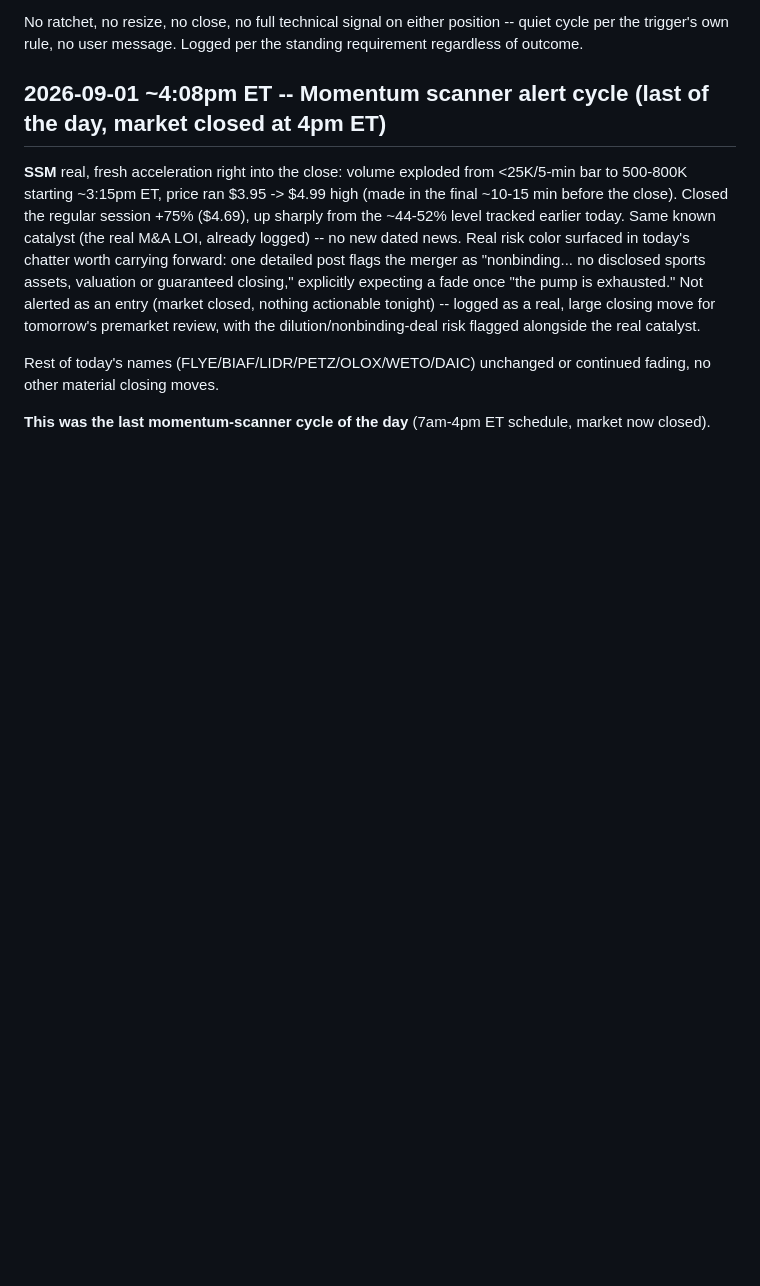
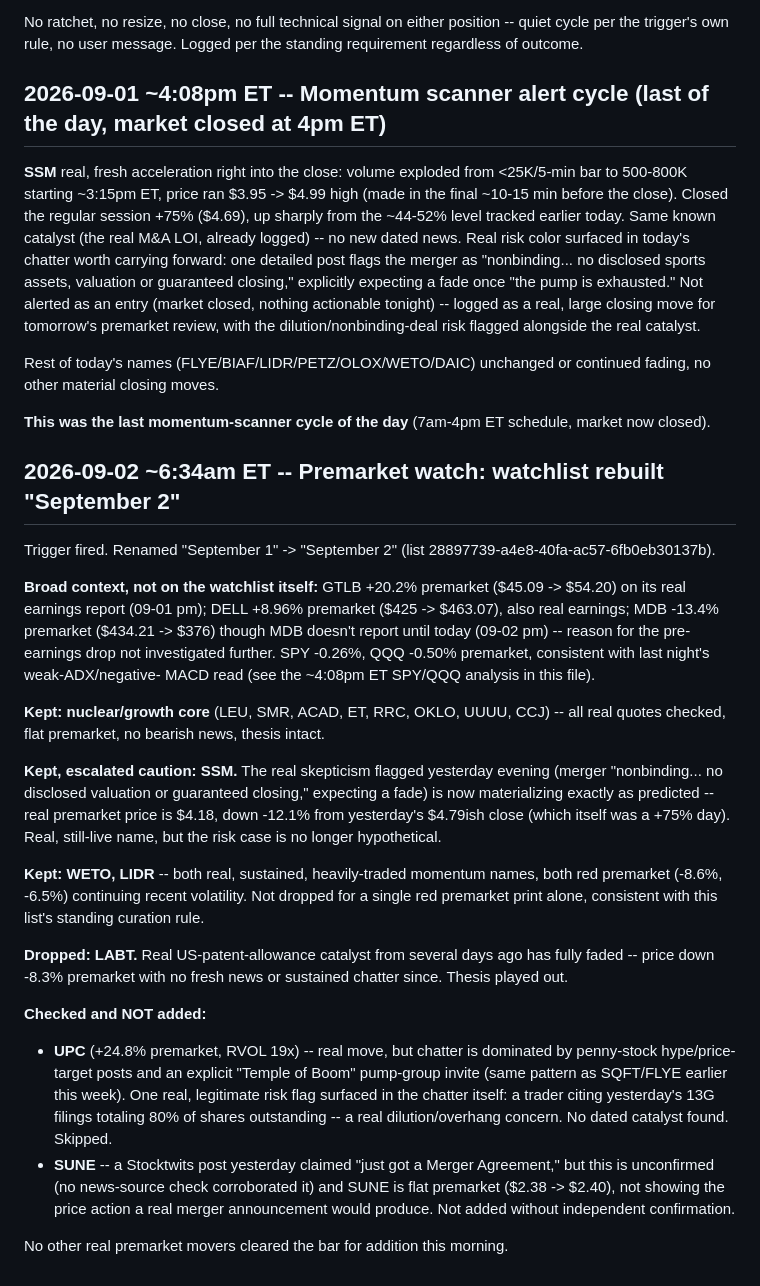
Before and after one commit to kemkoi48/Wc26meme, a Markdown page: robinhood-agent/sources.md, the part around the change. Rendered like a GitHub page; blank space fills up the shorter version.

Commit message:
Rebuild premarket watchlist for Sept 2: SSM risk materializing, drop LABT
SSM's real dilution/nonbinding-deal skepticism flagged yesterday is now
playing out live: -12% premarket after a +75% close. Nuclear core flat
and kept. Dropped LABT (patent catalyst faded, no fresh news). Checked
and skipped two premarket movers: UPC (pump-group chatter, real 13G
overhang risk flagged by a trader, no dated catalyst) and SUNE
(unverified merger claim, price action doesn't support it).

Co-Authored-By: Claude Sonnet 5 <noreply@anthropic.com>
Claude-Session: https://claude.ai/code/session_01DnWdf9FAmrpkCzMH5RUKjj

```diff
--- a/robinhood-agent/sources.md
+++ b/robinhood-agent/sources.md
@@ -3142,3 +3142,53 @@ continued fading, no other material closing moves.
 
 **This was the last momentum-scanner cycle of the day** (7am-4pm ET
 schedule, market now closed).
+
+## 2026-09-02 ~6:34am ET -- Premarket watch: watchlist rebuilt "September 2"
+
+Trigger fired. Renamed "September 1" -> "September 2" (list
+28897739-a4e8-40fa-ac57-6fb0eb30137b).
+
+**Broad context, not on the watchlist itself:** GTLB +20.2% premarket
+($45.09 -> $54.20) on its real earnings report (09-01 pm); DELL +8.96%
+premarket ($425 -> $463.07), also real earnings; MDB -13.4% premarket
+($434.21 -> $376) though MDB doesn't report until today (09-02 pm) --
+reason for the pre-earnings drop not investigated further. SPY -0.26%,
+QQQ -0.50% premarket, consistent with last night's weak-ADX/negative-
+MACD read (see the ~4:08pm ET SPY/QQQ analysis in this file).
+
+**Kept: nuclear/growth core** (LEU, SMR, ACAD, ET, RRC, OKLO, UUUU, CCJ)
+-- all real quotes checked, flat premarket, no bearish news, thesis
+intact.
+
+**Kept, escalated caution: SSM.** The real skepticism flagged yesterday
+evening (merger "nonbinding... no disclosed valuation or guaranteed
+closing," expecting a fade) is now materializing exactly as predicted --
+real premarket price is $4.18, down -12.1% from yesterday's $4.79ish
+close (which itself was a +75% day). Real, still-live name, but the
+risk case is no longer hypothetical.
+
+**Kept: WETO, LIDR** -- both real, sustained, heavily-traded momentum
+names, both red premarket (-8.6%, -6.5%) continuing recent volatility.
+Not dropped for a single red premarket print alone, consistent with
+this list's standing curation rule.
+
+**Dropped: LABT.** Real US-patent-allowance catalyst from several days
+ago has fully faded -- price down -8.3% premarket with no fresh news or
+sustained chatter since. Thesis played out.
+
+**Checked and NOT added:**
+- **UPC** (+24.8% premarket, RVOL 19x) -- real move, but chatter is
+  dominated by penny-stock hype/price-target posts and an explicit
+  "Temple of Boom" pump-group invite (same pattern as SQFT/FLYE earlier
+  this week). One real, legitimate risk flag surfaced in the chatter
+  itself: a trader citing yesterday's 13G filings totaling 80% of shares
+  outstanding -- a real dilution/overhang concern. No dated catalyst
+  found. Skipped.
+- **SUNE** -- a Stocktwits post yesterday claimed "just got a Merger
+  Agreement," but this is unconfirmed (no news-source check corroborated
+  it) and SUNE is flat premarket ($2.38 -> $2.40), not showing the price
+  action a real merger announcement would produce. Not added without
+  independent confirmation.
+
+No other real premarket movers cleared the bar for addition this
+morning.
```
